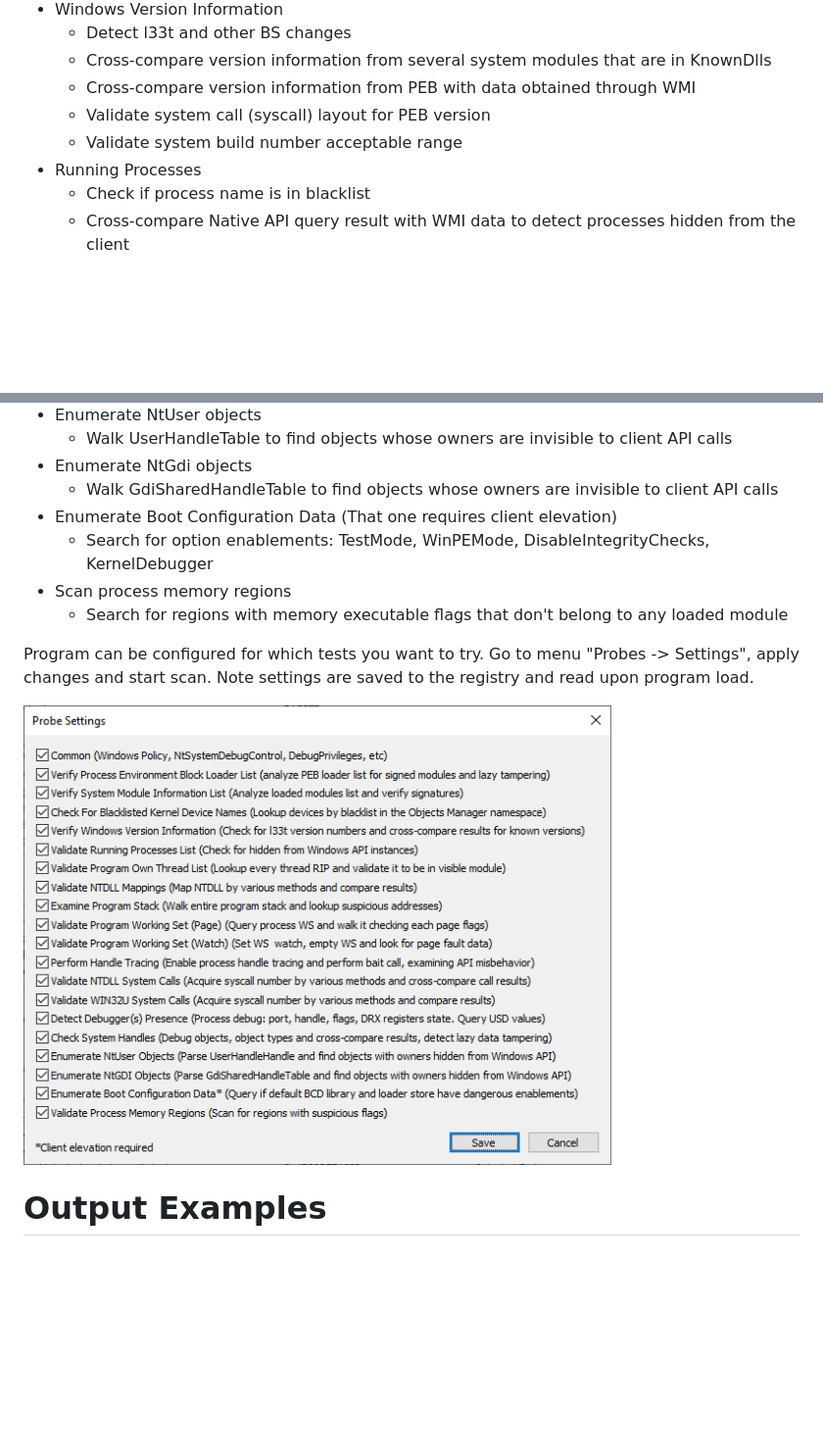
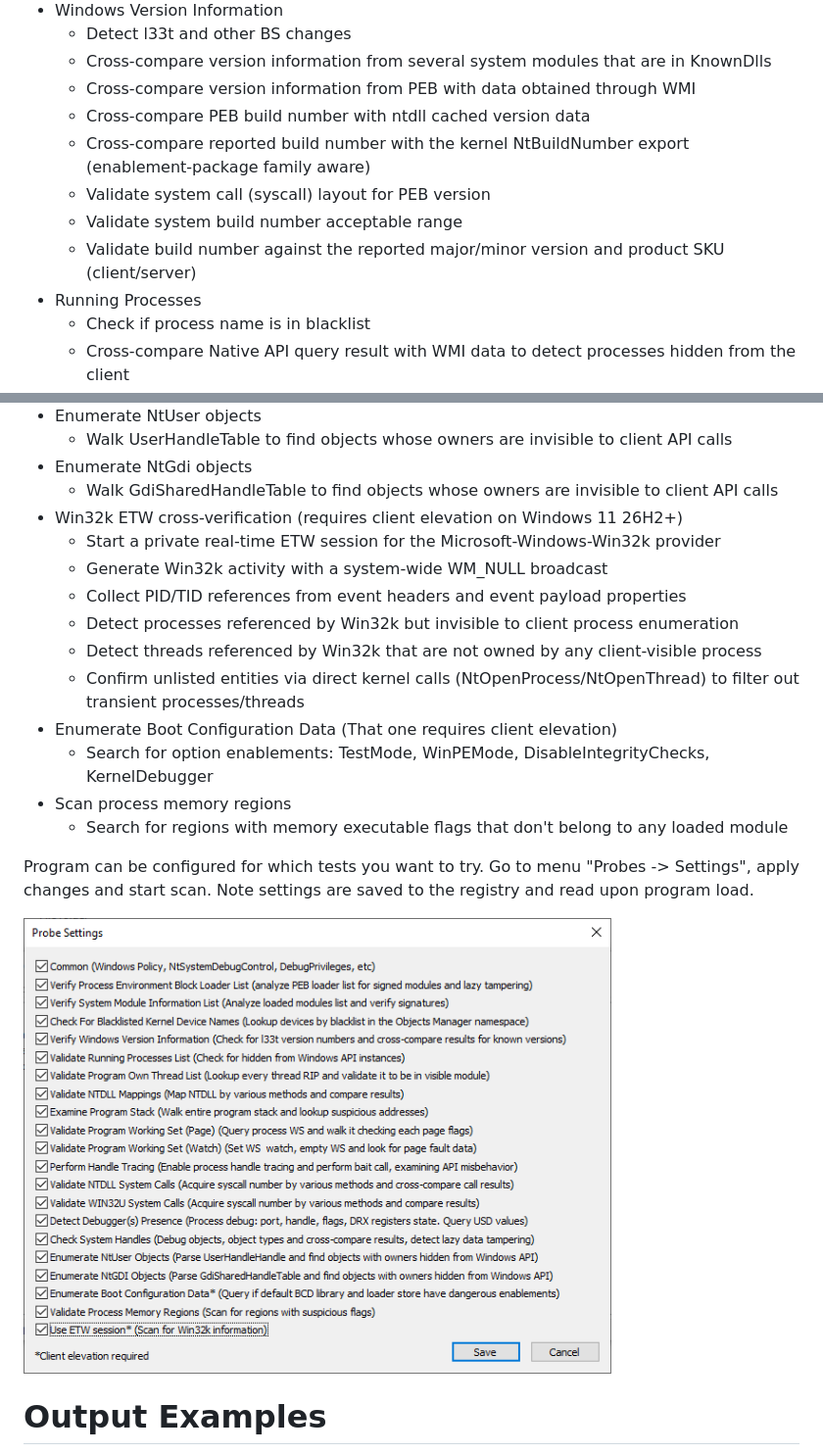
Before and after one commit to hfiref0x/WubbabooMark, a Markdown page: README.md, 2 parts joined by grey strips. Shown at 98% size. Drawn GitHub-style; pictures changed too: Help/Settings.png; blank space fills up the shorter version.

Commit message:
Update screenshot and readme
Add note about new capabilities

```diff
--- a/README.md
+++ b/README.md
@@ -43,8 +43,11 @@ Windows 11 preview/developer builds WARNING: since this program relies on comple
   * Detect l33t and other BS changes
   * Cross-compare version information from several system modules that are in KnownDlls
   * Cross-compare version information from PEB with data obtained through WMI
+  * Cross-compare PEB build number with ntdll cached version data
+  * Cross-compare reported build number with the kernel NtBuildNumber export (enablement-package family aware)
   * Validate system call (syscall) layout for PEB version
   * Validate system build number acceptable range
+  * Validate build number against the reported major/minor version and product SKU (client/server)
 * Running Processes
   * Check if process name is in blacklist
   * Cross-compare Native API query result with WMI data to detect processes hidden from the client
@@ -81,6 +84,13 @@ Windows 11 preview/developer builds WARNING: since this program relies on comple
   * Walk UserHandleTable to find objects whose owners are invisible to client API calls
 * Enumerate NtGdi objects
   * Walk GdiSharedHandleTable to find objects whose owners are invisible to client API calls
+* Win32k ETW cross-verification (requires client elevation on Windows 11 26H2+)
+  * Start a private real-time ETW session for the Microsoft-Windows-Win32k provider
+  * Generate Win32k activity with a system-wide WM_NULL broadcast
+  * Collect PID/TID references from event headers and event payload properties
+  * Detect processes referenced by Win32k but invisible to client process enumeration
+  * Detect threads referenced by Win32k that are not owned by any client-visible process
+  * Confirm unlisted entities via direct kernel calls (NtOpenProcess/NtOpenThread) to filter out transient processes/threads
 * Enumerate Boot Configuration Data (That one requires client elevation)
   * Search for option enablements: TestMode, WinPEMode, DisableIntegrityChecks, KernelDebugger
 * Scan process memory regions
```
Also changed, not shown: other parts of README.md (+1 -1 lines).
